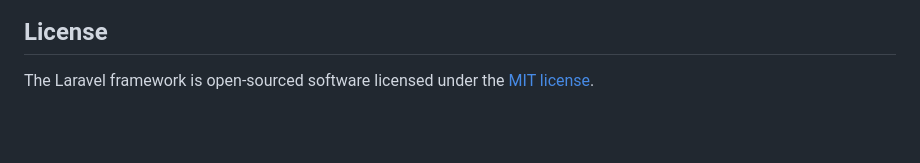
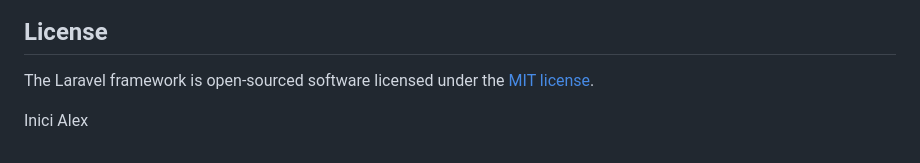
Before and after one commit to mroscardev91/geo-mir, a Markdown page: README.md, the part around the change. Drawn GitHub-style; blank space fills up the shorter version.

Commit message:
Branca Alex

```diff
--- a/README.md
+++ b/README.md
@@ -64,3 +64,5 @@ If you discover a security vulnerability within Laravel, please send an e-mail t
 ## License
 
 The Laravel framework is open-sourced software licensed under the [MIT license](https://opensource.org/licenses/MIT).
+
+Inici Alex
```
